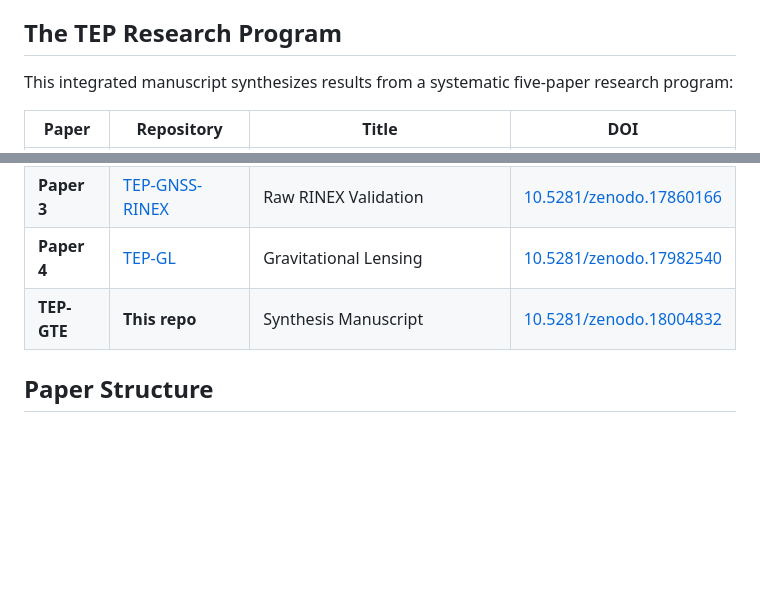
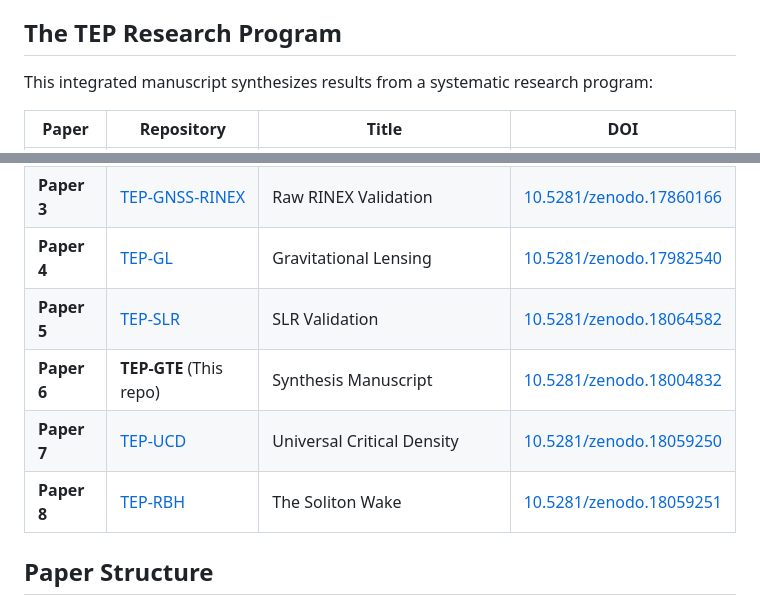
Before and after one commit to matthewsmawfield/TEP-GTE, a Markdown page: README.md, 2 parts joined by grey strips. Drawn GitHub-style; blank space fills up the shorter version.

Commit message:
Standardize TEP Research Program table across all readmes

```diff
--- a/README.md
+++ b/README.md
@@ -32,7 +32,7 @@ These observations match a priori predictions of the Temporal Equivalence Princi
 
 ## The TEP Research Program
 
-This integrated manuscript synthesizes results from a systematic five-paper research program:
+This integrated manuscript synthesizes results from a systematic research program:
 
 | Paper | Repository | Title | DOI |
 |-------|-----------|-------|-----|
@@ -41,7 +41,10 @@ This integrated manuscript synthesizes results from a systematic five-paper rese
 | **Paper 2** | [TEP-GNSS-II](https://github.com/matthewsmawfield/TEP-GNSS-II) | 25-Year Longitudinal Analysis | [10.5281/zenodo.17517141](https://doi.org/10.5281/zenodo.17517141) |
 | **Paper 3** | [TEP-GNSS-RINEX](https://github.com/matthewsmawfield/TEP-GNSS-RINEX) | Raw RINEX Validation | [10.5281/zenodo.17860166](https://doi.org/10.5281/zenodo.17860166) |
 | **Paper 4** | [TEP-GL](https://github.com/matthewsmawfield/TEP-GL) | Gravitational Lensing | [10.5281/zenodo.17982540](https://doi.org/10.5281/zenodo.17982540) |
-| **TEP-GTE** | **This repo** | Synthesis Manuscript | [10.5281/zenodo.18004832](https://doi.org/10.5281/zenodo.18004832) |
+| **Paper 5** | [TEP-SLR](https://github.com/matthewsmawfield/TEP-SLR) | SLR Validation | [10.5281/zenodo.18064582](https://doi.org/10.5281/zenodo.18064582) |
+| **Paper 6** | **TEP-GTE** (This repo) | Synthesis Manuscript | [10.5281/zenodo.18004832](https://doi.org/10.5281/zenodo.18004832) |
+| **Paper 7** | [TEP-UCD](https://github.com/matthewsmawfield/TEP-UCD) | Universal Critical Density | [10.5281/zenodo.18059250](https://doi.org/10.5281/zenodo.18059250) |
+| **Paper 8** | [TEP-RBH](https://github.com/matthewsmawfield/TEP-RBH) | The Soliton Wake | [10.5281/zenodo.18059251](https://doi.org/10.5281/zenodo.18059251) |
 
 ## Paper Structure
 
```
